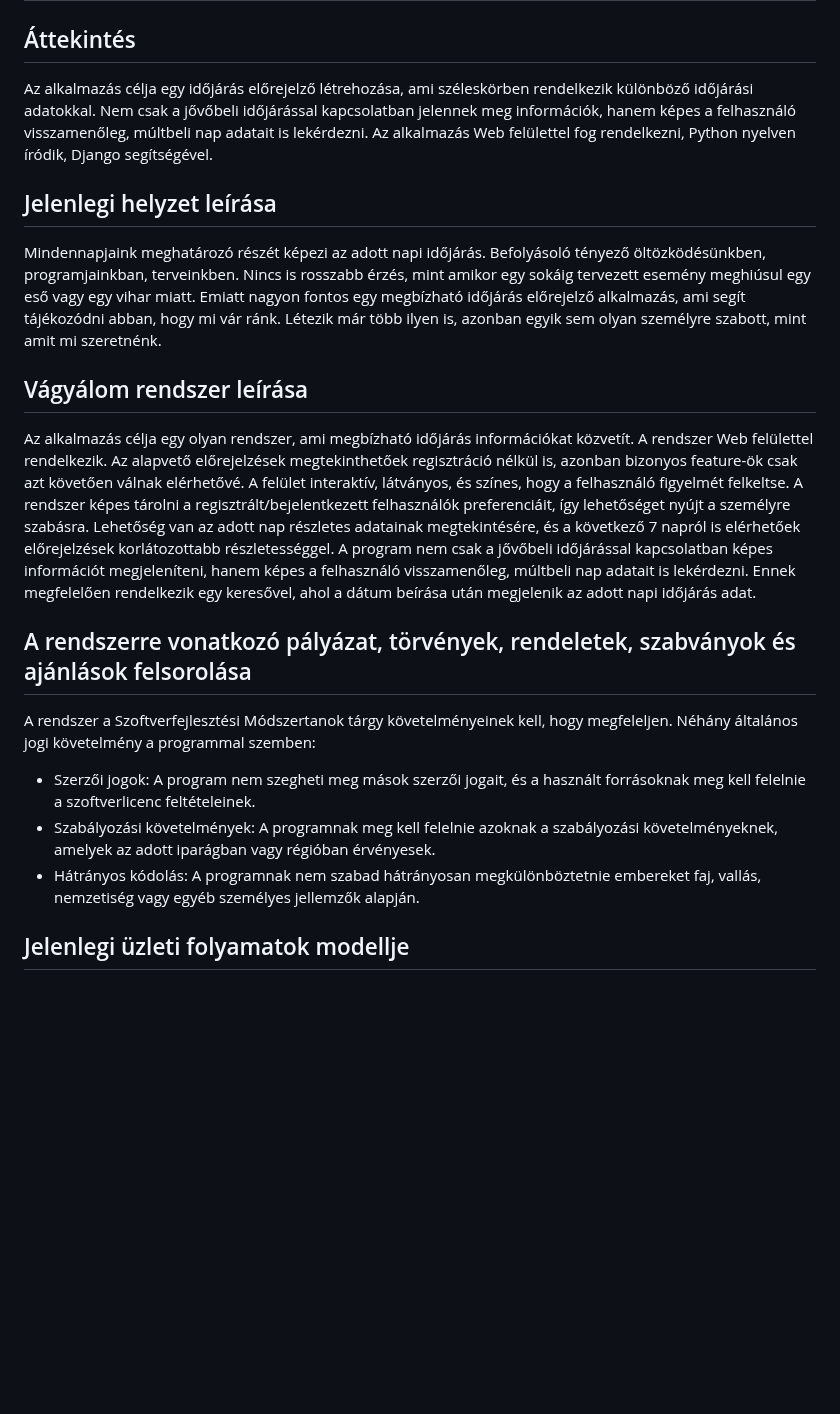
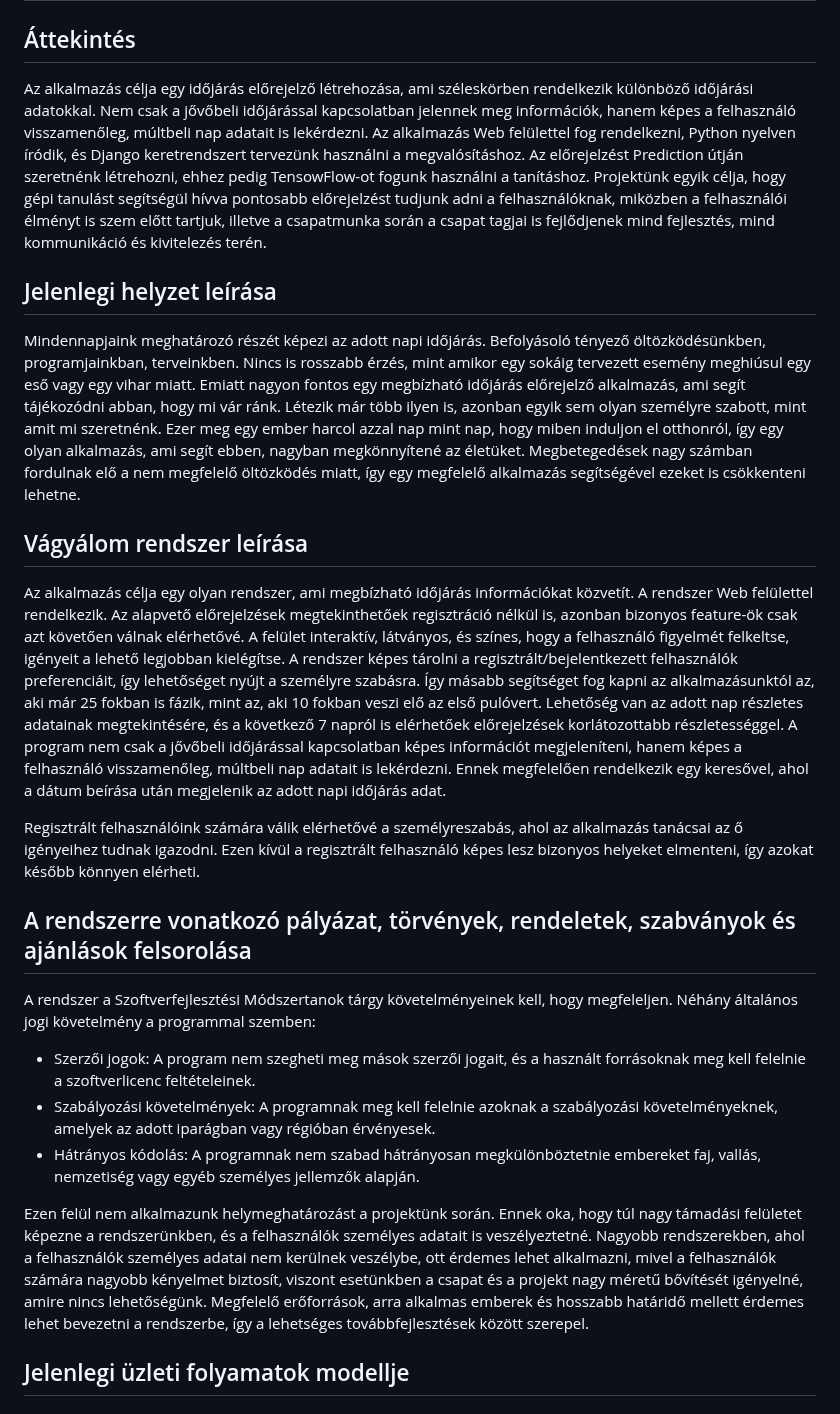
Before and after one commit to redfrog66/bigprojekt, a Markdown page: dokumentacio/kovetelmenyspecifikacio.md, the part around the change. Drawn GitHub-style; blank space fills up the shorter version.

Commit message:
követelméyspec. meglévő bekezdések bővítése

```diff
--- a/dokumentacio/kovetelmenyspecifikacio.md
+++ b/dokumentacio/kovetelmenyspecifikacio.md
@@ -2,15 +2,17 @@
 
 ## Áttekintés
 
-Az alkalmazás célja egy időjárás előrejelző létrehozása, ami széleskörben rendelkezik különböző időjárási adatokkal. Nem csak a jővőbeli időjárással kapcsolatban jelennek meg információk, hanem képes a felhasználó visszamenőleg, múltbeli nap adatait is lekérdezni. Az alkalmazás Web felülettel fog rendelkezni, Python nyelven íródik, Django segítségével.
+Az alkalmazás célja egy időjárás előrejelző létrehozása, ami széleskörben rendelkezik különböző időjárási adatokkal. Nem csak a jővőbeli időjárással kapcsolatban jelennek meg információk, hanem képes a felhasználó visszamenőleg, múltbeli nap adatait is lekérdezni. Az alkalmazás Web felülettel fog rendelkezni, Python nyelven íródik, és Django keretrendszert tervezünk használni a megvalósításhoz. Az előrejelzést Prediction útján szeretnénk létrehozni, ehhez pedig TensowFlow-ot fogunk használni a tanításhoz. Projektünk egyik célja, hogy gépi tanulást segítségül hívva pontosabb előrejelzést tudjunk adni a felhasználóknak, miközben a felhasználói élményt is szem előtt tartjuk, illetve a csapatmunka során a csapat tagjai is fejlődjenek mind fejlesztés, mind kommunikáció és kivitelezés terén.
 
 ## Jelenlegi helyzet leírása
 
-Mindennapjaink meghatározó részét képezi az adott napi időjárás. Befolyásoló tényező öltözködésünkben, programjainkban, terveinkben. Nincs is rosszabb érzés, mint amikor egy sokáig tervezett esemény meghiúsul egy eső vagy egy vihar miatt. Emiatt nagyon fontos egy megbízható időjárás előrejelző alkalmazás, ami segít tájékozódni abban, hogy mi vár ránk. Létezik már több ilyen is, azonban egyik sem olyan személyre szabott, mint amit mi szeretnénk.
+Mindennapjaink meghatározó részét képezi az adott napi időjárás. Befolyásoló tényező öltözködésünkben, programjainkban, terveinkben. Nincs is rosszabb érzés, mint amikor egy sokáig tervezett esemény meghiúsul egy eső vagy egy vihar miatt. Emiatt nagyon fontos egy megbízható időjárás előrejelző alkalmazás, ami segít tájékozódni abban, hogy mi vár ránk. Létezik már több ilyen is, azonban egyik sem olyan személyre szabott, mint amit mi szeretnénk. Ezer meg egy ember harcol azzal nap mint nap, hogy miben induljon el otthonról, így egy olyan alkalmazás, ami segít ebben, nagyban megkönnyítené az életüket. Megbetegedések nagy számban fordulnak elő a nem megfelelő öltözködés miatt, így egy megfelelő alkalmazás segítségével ezeket is csökkenteni lehetne.
 
 ## Vágyálom rendszer leírása
 
-Az alkalmazás célja egy olyan rendszer, ami megbízható időjárás információkat közvetít. A rendszer Web felülettel rendelkezik. Az alapvető előrejelzések megtekinthetőek regisztráció nélkül is, azonban bizonyos feature-ök csak azt követően válnak elérhetővé. A felület interaktív, látványos, és színes, hogy a felhasználó figyelmét felkeltse. A rendszer képes tárolni a regisztrált/bejelentkezett felhasználók preferenciáit, így  lehetőséget nyújt a személyre szabásra. Lehetőség van az adott nap részletes adatainak megtekintésére, és a következő 7 napról is elérhetőek előrejelzések korlátozottabb részletességgel. A program nem csak a jővőbeli időjárással kapcsolatban képes információt megjeleníteni, hanem képes a felhasználó visszamenőleg, múltbeli nap adatait is lekérdezni. Ennek megfelelően rendelkezik egy keresővel, ahol a dátum beírása után megjelenik az adott napi időjárás adat.
+Az alkalmazás célja egy olyan rendszer, ami megbízható időjárás információkat közvetít. A rendszer Web felülettel rendelkezik. Az alapvető előrejelzések megtekinthetőek regisztráció nélkül is, azonban bizonyos feature-ök csak azt követően válnak elérhetővé. A felület interaktív, látványos, és színes, hogy a felhasználó figyelmét felkeltse, igényeit a lehető legjobban kielégítse. A rendszer képes tárolni a regisztrált/bejelentkezett felhasználók preferenciáit, így lehetőséget nyújt a személyre szabásra. Így másabb segítséget fog kapni az alkalmazásunktól az, aki már 25 fokban is fázik, mint az, aki 10 fokban veszi elő az első pulóvert. Lehetőség van az adott nap részletes adatainak megtekintésére, és a következő 7 napról is elérhetőek előrejelzések korlátozottabb részletességgel. A program nem csak a jővőbeli időjárással kapcsolatban képes információt megjeleníteni, hanem képes a felhasználó visszamenőleg, múltbeli nap adatait is lekérdezni. Ennek megfelelően rendelkezik egy keresővel, ahol a dátum beírása után megjelenik az adott napi időjárás adat.
+
+Regisztrált felhasználóink számára válik elérhetővé a személyreszabás, ahol az alkalmazás tanácsai az ő igényeihez tudnak igazodni. Ezen kívül a regisztrált felhasználó képes lesz bizonyos helyeket elmenteni, így azokat később könnyen elérheti.
 
 ## A rendszerre vonatkozó pályázat, törvények, rendeletek, szabványok és ajánlások felsorolása
 
@@ -19,6 +21,8 @@ Néhány általános jogi követelmény a programmal szemben:
 * Szerzői jogok: A program nem szegheti meg mások szerzői jogait, és a használt forrásoknak meg kell felelnie a szoftverlicenc feltételeinek.
 * Szabályozási követelmények: A programnak meg kell felelnie azoknak a szabályozási követelményeknek, amelyek az adott iparágban vagy régióban érvényesek.
 * Hátrányos kódolás: A programnak nem szabad hátrányosan megkülönböztetnie embereket faj, vallás, nemzetiség vagy egyéb személyes jellemzők alapján.
+
+Ezen felül nem alkalmazunk helymeghatározást a projektünk során. Ennek oka, hogy túl nagy támadási felületet képezne a rendszerünkben, és a felhasználók személyes adatait is veszélyeztetné. Nagyobb rendszerekben, ahol a felhasználók személyes adatai nem kerülnek veszélybe, ott érdemes lehet alkalmazni, mivel a felhasználók számára nagyobb kényelmet biztosít, viszont esetünkben a csapat és a projekt nagy méretű bővítését igényelné, amire nincs lehetőségünk. Megfelelő erőforrások, arra alkalmas emberek és hosszabb határidő mellett érdemes lehet bevezetni a rendszerbe, így a lehetséges továbbfejlesztések között szerepel.
 
 ## Jelenlegi üzleti folyamatok modellje
 
```
